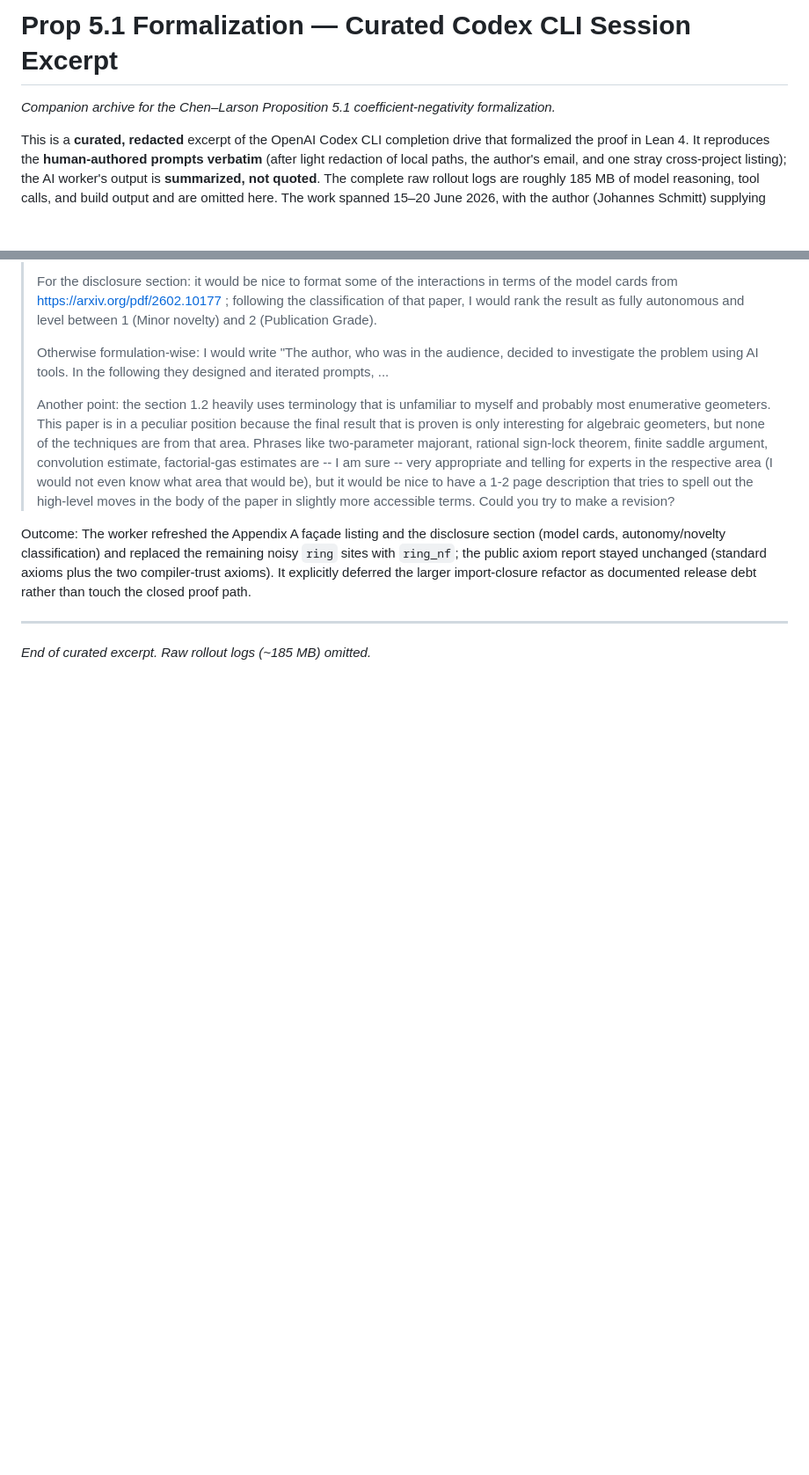
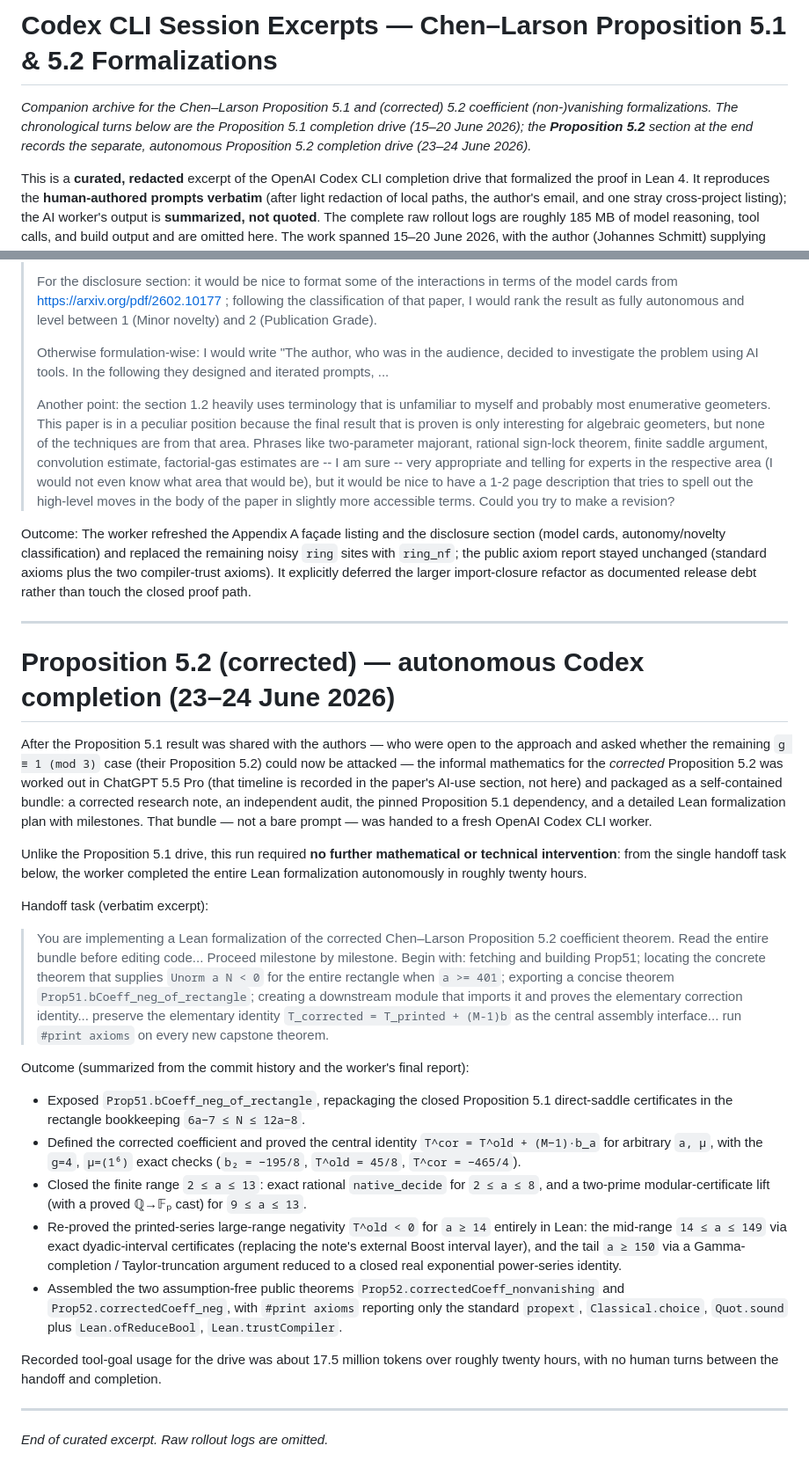
Before and after one commit to schmittj/prop51-formal, a Markdown page: docs/ai-correspondence/codex-sessions.md, 2 parts joined by grey strips. Shown at 88% size. Rendered like a GitHub page; blank space fills up the shorter version.

Commit message:
docs: add corrected Proposition 5.2 autonomous-completion summary to Codex log
Retitle the Codex session archive to cover both formalizations and append a
curated Proposition 5.2 section: the handoff bundle (research note + audit +
pinned Prop 5.1 dependency + Lean plan), a verbatim excerpt of the handoff task,
and a summary of the ~20h autonomous drive that produced the two assumption-free
public theorems. Git-environment troubleshooting is intentionally omitted.

Co-Authored-By: Claude Opus 4.8 <noreply@anthropic.com>

```diff
--- a/docs/ai-correspondence/codex-sessions.md
+++ b/docs/ai-correspondence/codex-sessions.md
@@ -1,6 +1,10 @@
-# Prop 5.1 Formalization — Curated Codex CLI Session Excerpt
+# Codex CLI Session Excerpts — Chen–Larson Proposition 5.1 & 5.2 Formalizations
 
-*Companion archive for the Chen–Larson Proposition 5.1 coefficient-negativity formalization.*
+*Companion archive for the Chen–Larson Proposition 5.1 and (corrected) 5.2
+coefficient (non-)vanishing formalizations. The chronological turns below are the
+Proposition 5.1 completion drive (15–20 June 2026); the **Proposition 5.2**
+section at the end records the separate, autonomous Proposition 5.2 completion
+drive (23–24 June 2026).*
 
 This is a **curated, redacted** excerpt of the OpenAI Codex CLI completion drive that
 formalized the proof in Lean 4. It reproduces the **human-authored prompts verbatim**
@@ -241,4 +245,56 @@ Outcome: The worker refreshed the Appendix A façade listing and the disclosure
 
 ---
 
-*End of curated excerpt. Raw rollout logs (~185 MB) omitted.*
+# Proposition 5.2 (corrected) — autonomous Codex completion (23–24 June 2026)
+
+After the Proposition 5.1 result was shared with the authors — who were open to
+the approach and asked whether the remaining `g ≡ 1 (mod 3)` case (their
+Proposition 5.2) could now be attacked — the informal mathematics for the
+*corrected* Proposition 5.2 was worked out in ChatGPT 5.5 Pro (that timeline is
+recorded in the paper's AI-use section, not here) and packaged as a self-contained
+bundle: a corrected research note, an independent audit, the pinned Proposition
+5.1 dependency, and a detailed Lean formalization plan with milestones. That
+bundle — not a bare prompt — was handed to a fresh OpenAI Codex CLI worker.
+
+Unlike the Proposition 5.1 drive, this run required **no further mathematical or
+technical intervention**: from the single handoff task below, the worker completed
+the entire Lean formalization autonomously in roughly twenty hours.
+
+Handoff task (verbatim excerpt):
+
+> You are implementing a Lean formalization of the corrected Chen–Larson
+> Proposition 5.2 coefficient theorem. Read the entire bundle before editing
+> code... Proceed milestone by milestone. Begin with: fetching and building
+> Prop51; locating the concrete theorem that supplies `Unorm a N < 0` for the
+> entire rectangle when `a >= 401`; exporting a concise theorem
+> `Prop51.bCoeff_neg_of_rectangle`; creating a downstream module that imports it
+> and proves the elementary correction identity... preserve the elementary
+> identity `T_corrected = T_printed + (M-1)b` as the central assembly interface...
+> run `#print axioms` on every new capstone theorem.
+
+Outcome (summarized from the commit history and the worker's final report):
+
+- Exposed `Prop51.bCoeff_neg_of_rectangle`, repackaging the closed Proposition
+  5.1 direct-saddle certificates in the rectangle bookkeeping `6a−7 ≤ N ≤ 12a−8`.
+- Defined the corrected coefficient and proved the central identity
+  `T^cor = T^old + (M−1)·b_a` for arbitrary `a, μ`, with the `g=4`, `μ=(1⁶)`
+  exact checks (`b₂ = −195/8`, `T^old = 45/8`, `T^cor = −465/4`).
+- Closed the finite range `2 ≤ a ≤ 13`: exact rational `native_decide` for
+  `2 ≤ a ≤ 8`, and a two-prime modular-certificate lift (with a proved ℚ→𝔽ₚ
+  cast) for `9 ≤ a ≤ 13`.
+- Re-proved the printed-series large-range negativity `T^old < 0` for `a ≥ 14`
+  entirely in Lean: the mid-range `14 ≤ a ≤ 149` via exact dyadic-interval
+  certificates (replacing the note's external Boost interval layer), and the tail
+  `a ≥ 150` via a Gamma-completion / Taylor-truncation argument reduced to a
+  closed real exponential power-series identity.
+- Assembled the two assumption-free public theorems
+  `Prop52.correctedCoeff_nonvanishing` and `Prop52.correctedCoeff_neg`, with
+  `#print axioms` reporting only the standard `propext`, `Classical.choice`,
+  `Quot.sound` plus `Lean.ofReduceBool`, `Lean.trustCompiler`.
+
+Recorded tool-goal usage for the drive was about 17.5 million tokens over roughly
+twenty hours, with no human turns between the handoff and completion.
+
+---
+
+*End of curated excerpt. Raw rollout logs are omitted.*
```
